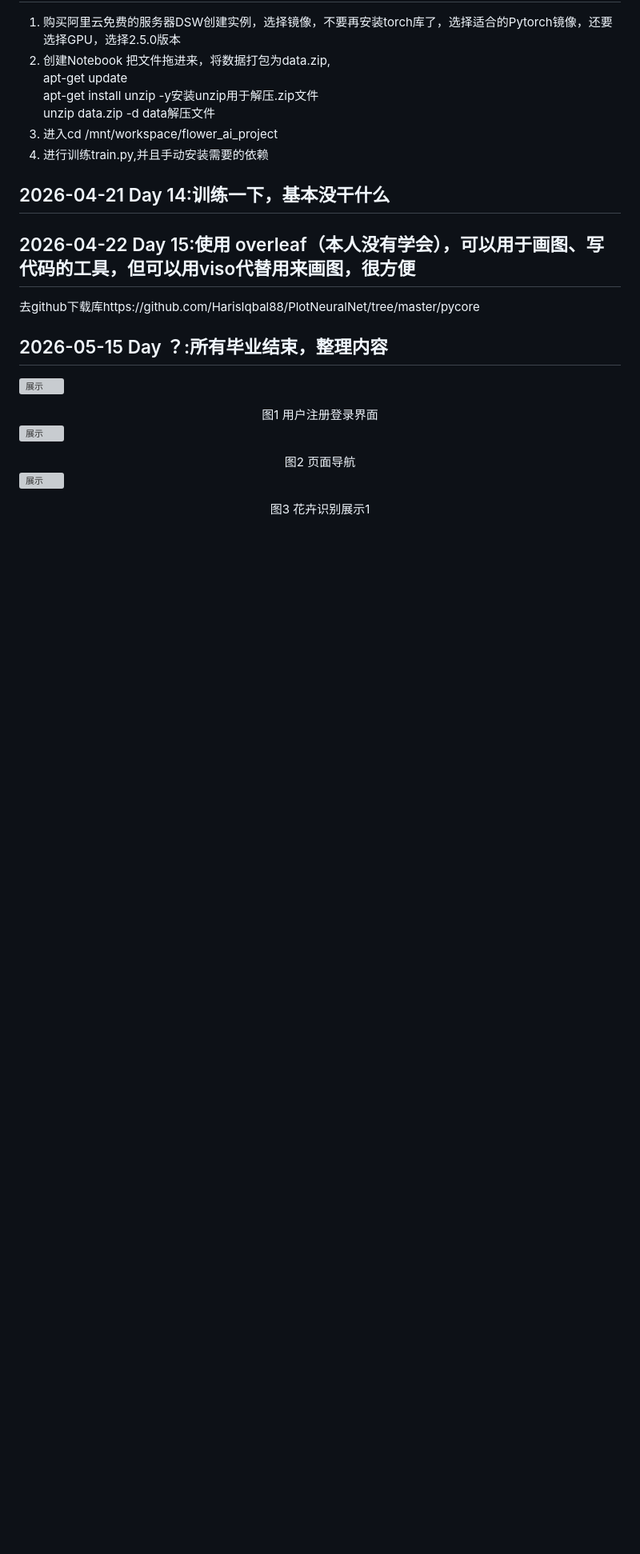
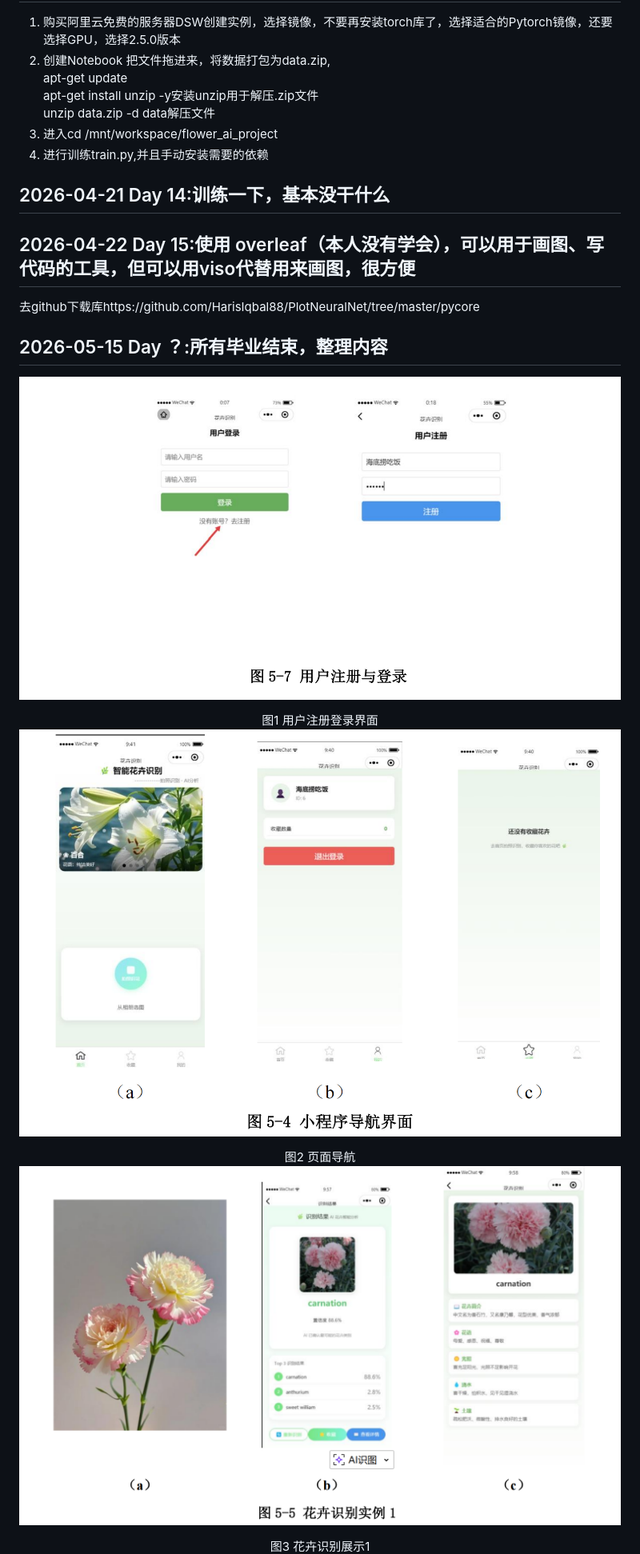
Before and after one commit to lijunxin333/cnn-flower-recognition-miniprogram, a Markdown page: README.md, the part around one of its changes. Shown at 80% size. GitHub-like rendering; blank space fills up the shorter version; grey boxes are pictures that could not be loaded.

```diff
--- a/README.md
+++ b/README.md
@@ -150,12 +150,12 @@ deactivate退出虚拟环境
 去github下载库https://github.com/HarisIqbal88/PlotNeuralNet/tree/master/pycore
 
 ## 2026-05-15 Day ？:所有毕业结束，整理内容
-![展示](result_show\1登录.png)
+![展示](result_show/1登录.png)
 <center> 图1 用户注册登录界面 </center>
 
-![展示](result_show\2导航.png)
+![展示](result_show/2导航.png)
 <center> 图2 页面导航 </center>
 
-![展示](result_show\3花卉识别展示.png)
+![展示](result_show/3花卉识别展示.png)
 <center> 图3 花卉识别展示1 </center>
 
```
Also changed, not shown: other parts of README.md (+3 -3 lines).
